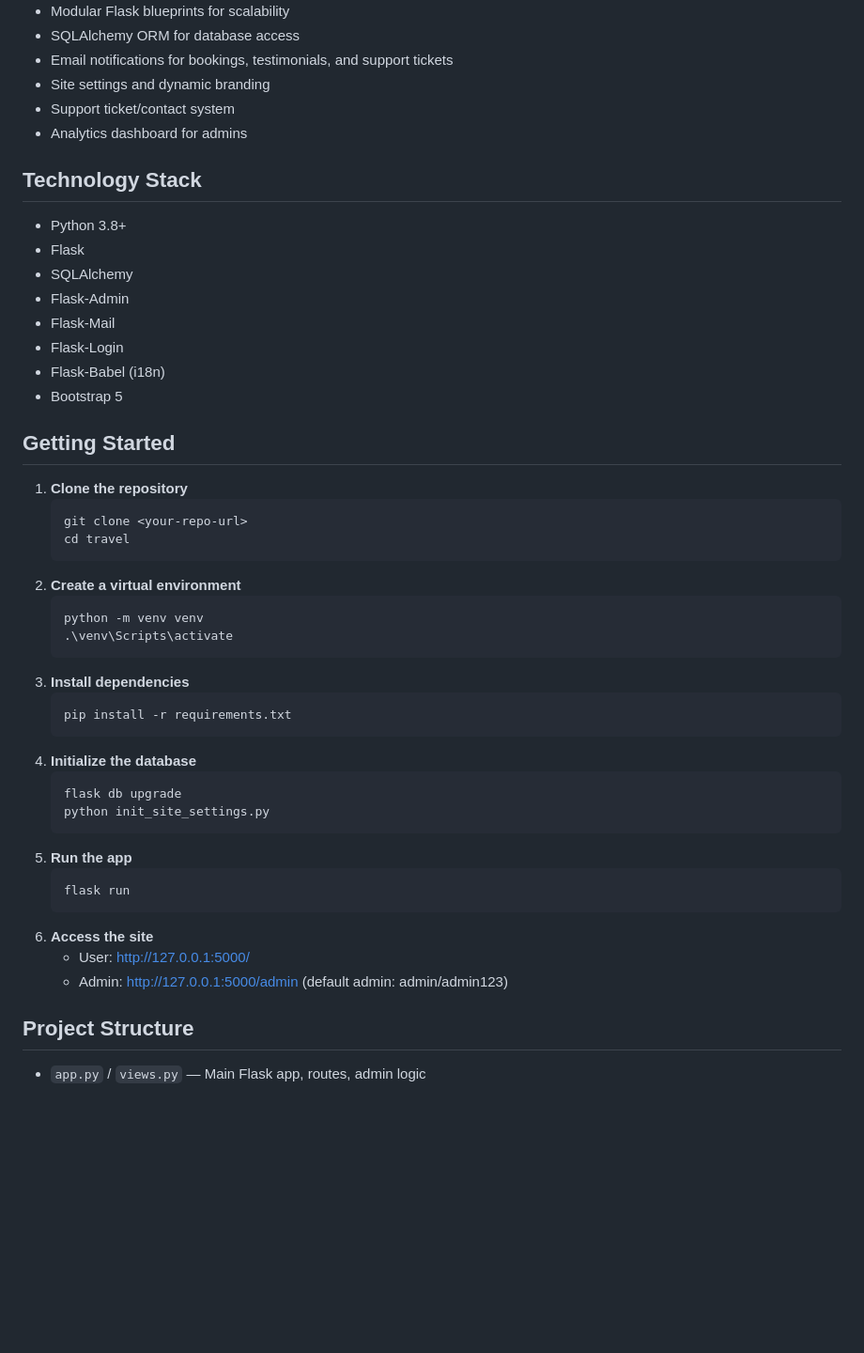
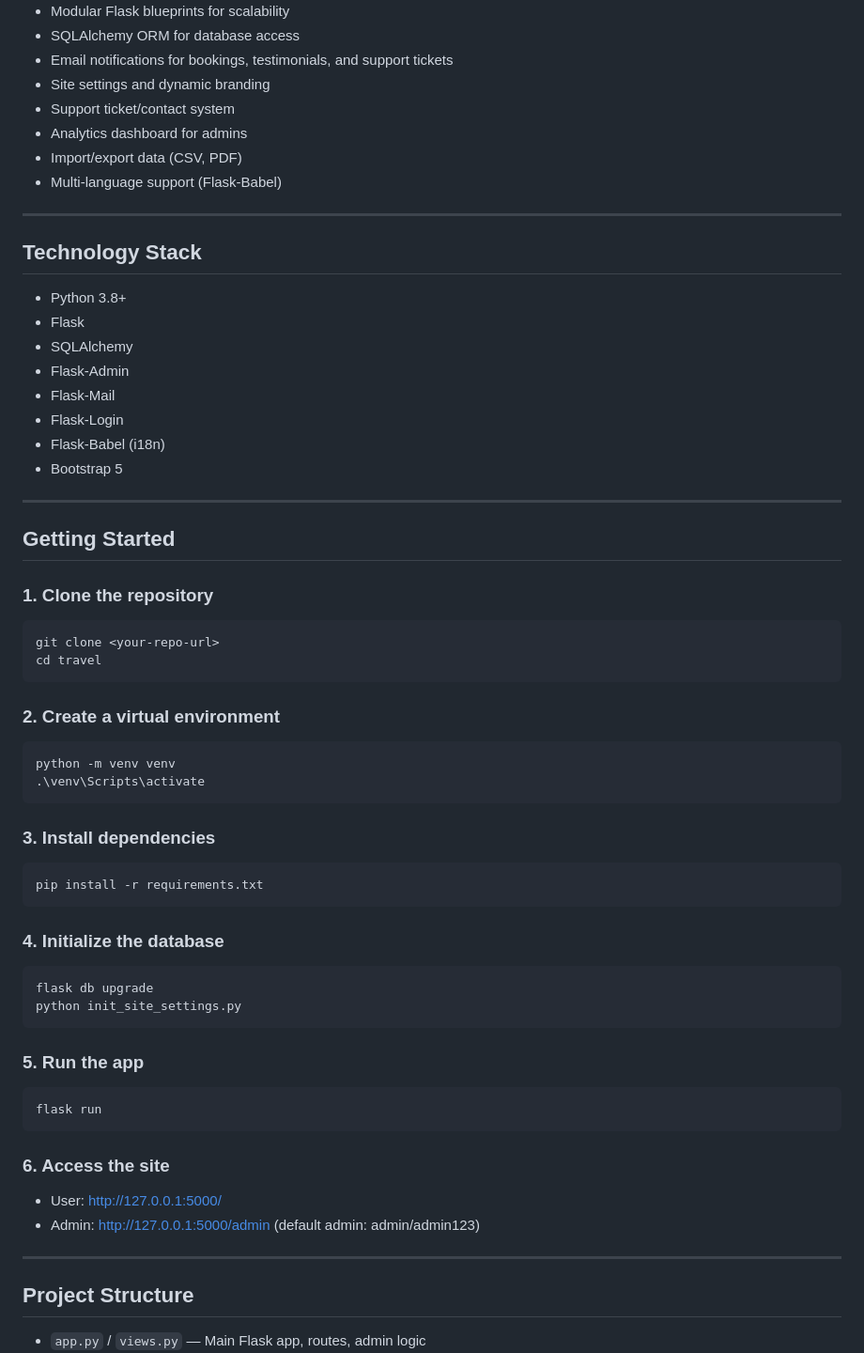
Before and after one commit to mir-ashiq/travel-flask, a Markdown page: README.md, the part around the change printed below. Shown: that part at 94% size. Rendered like a GitHub page; blank space fills up the shorter version.

````diff
--- a/README.md
+++ b/README.md
@@ -15,6 +17,10 @@ A modern, feature-rich Flask-based website for a travel agency covering Jammu, K
 - Site settings and dynamic branding
 - Support ticket/contact system
 - Analytics dashboard for admins
+- Import/export data (CSV, PDF)
+- Multi-language support (Flask-Babel)
+
+---
 
 ## Technology Stack
 - Python 3.8+
@@ -26,33 +32,43 @@ A modern, feature-rich Flask-based website for a travel agency covering Jammu, K
 - Flask-Babel (i18n)
 - Bootstrap 5
 
+---
+
 ## Getting Started
-1. **Clone the repository**
-   ```powershell
-   git clone <your-repo-url>
-   cd travel
-   ```
-2. **Create a virtual environment**
-   ```powershell
-   python -m venv venv
-   .\venv\Scripts\activate
-   ```
-3. **Install dependencies**
-   ```powershell
-   pip install -r requirements.txt
-   ```
-4. **Initialize the database**
-   ```powershell
-   flask db upgrade
-   python init_site_settings.py
-   ```
-5. **Run the app**
-   ```powershell
-   flask run
-   ```
-6. **Access the site**
-   - User: http://127.0.0.1:5000/
-   - Admin: http://127.0.0.1:5000/admin (default admin: admin/admin123)
+
+### 1. Clone the repository
+```powershell
+git clone <your-repo-url>
+cd travel
+```
+
+### 2. Create a virtual environment
+```powershell
+python -m venv venv
+.\venv\Scripts\activate
+```
+
+### 3. Install dependencies
+```powershell
+pip install -r requirements.txt
+```
+
+### 4. Initialize the database
+```powershell
+flask db upgrade
+python init_site_settings.py
+```
+
+### 5. Run the app
+```powershell
+flask run
+```
+
+### 6. Access the site
+- User: http://127.0.0.1:5000/
+- Admin: http://127.0.0.1:5000/admin (default admin: admin/admin123)
+
+---
 
 ## Project Structure
 - `app.py` / `views.py` — Main Flask app, routes, admin logic
````
Also changed, not shown: other parts of README.md (+75 -12 lines).
